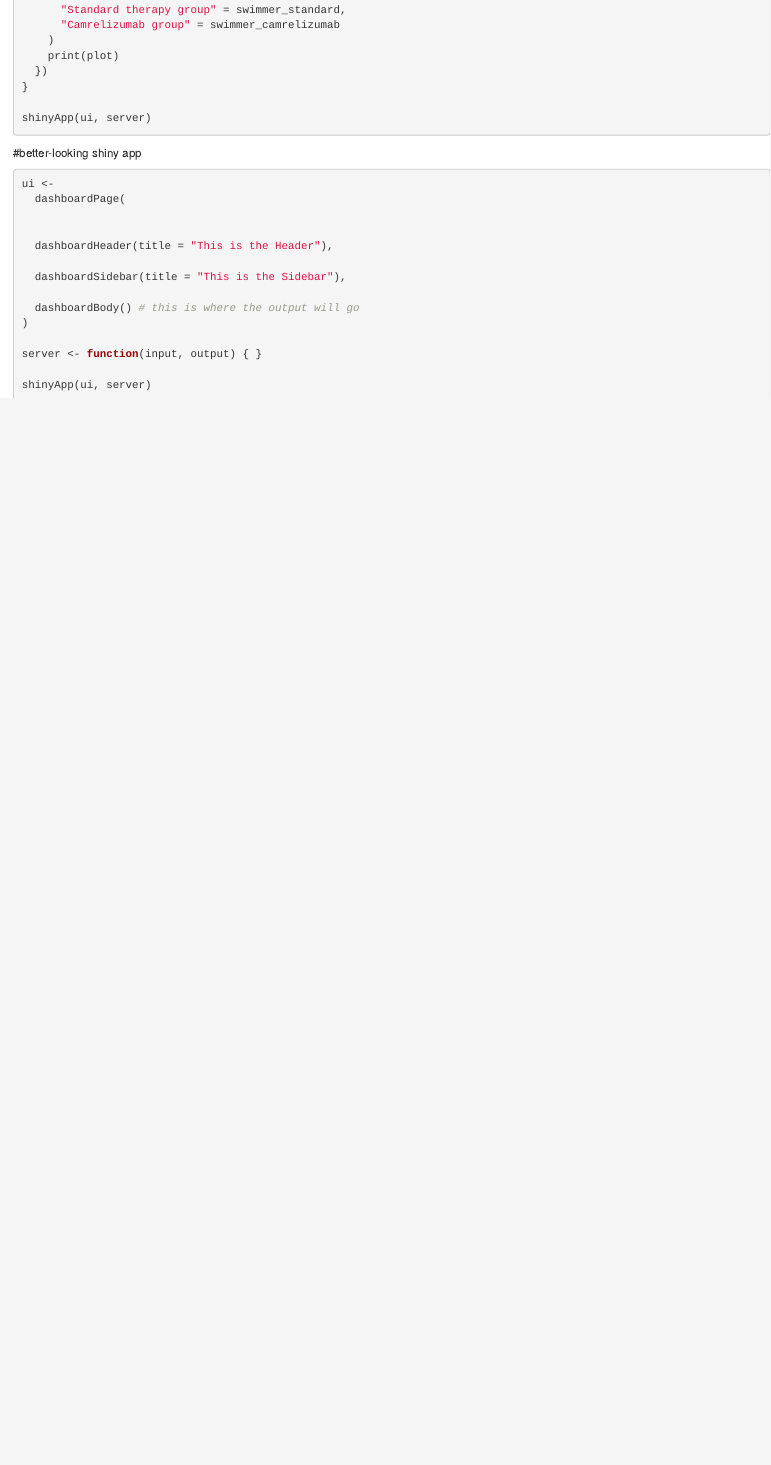
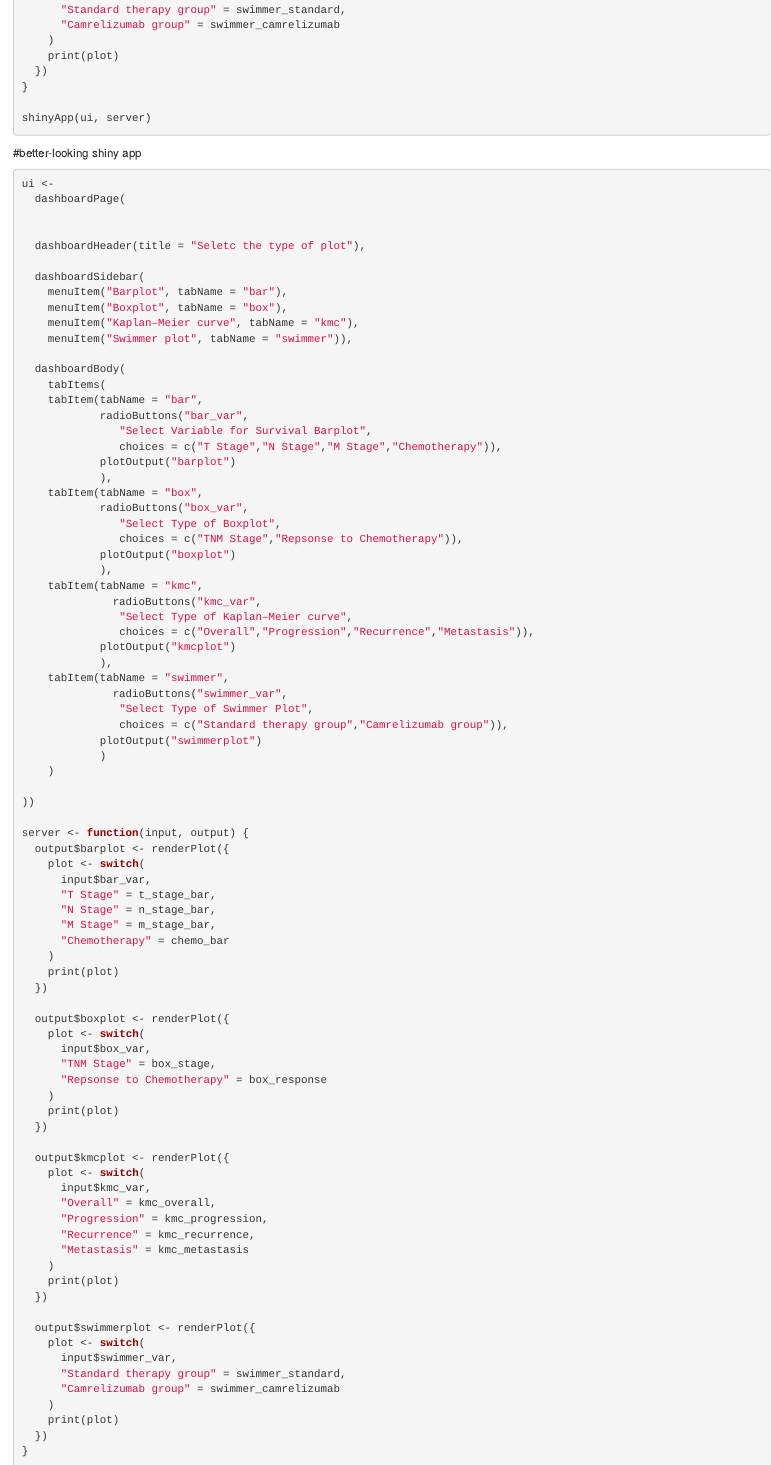
Before and after one commit to chengyi-w/BIS15L_W2026_Group4, an R Markdown document (R/shiny_app.Rmd): the page in a window 1100 px wide, from 6580 px down. Rendered offline with R 4.5, knitr and Pandoc, with nearby package versions.

Commit message:
trying shiny dashboard

````diff
--- a/R/shiny_app.Rmd
+++ b/R/shiny_app.Rmd
@@ -338,14 +338,85 @@ ui <-
   dashboardPage(
 
 
-  dashboardHeader(title = "This is the Header"),
+  dashboardHeader(title = "Seletc the type of plot"),
 
-  dashboardSidebar(title = "This is the Sidebar"),
+  dashboardSidebar(
+    menuItem("Barplot", tabName = "bar"),
+    menuItem("Boxplot", tabName = "box"),
+    menuItem("Kaplan–Meier curve", tabName = "kmc"),
+    menuItem("Swimmer plot", tabName = "swimmer")),
 
-  dashboardBody() # this is where the output will go
-)
+  dashboardBody(
+    tabItems(
+    tabItem(tabName = "bar",
+            radioButtons("bar_var",
+               "Select Variable for Survival Barplot",
+               choices = c("T Stage","N Stage","M Stage","Chemotherapy")),
+            plotOutput("barplot")
+            ),
+    tabItem(tabName = "box",
+            radioButtons("box_var",
+               "Select Type of Boxplot",
+               choices = c("TNM Stage","Repsonse to Chemotherapy")),
+            plotOutput("boxplot")
+            ),
+    tabItem(tabName = "kmc",
+              radioButtons("kmc_var",
+               "Select Type of Kaplan–Meier curve",
+               choices = c("Overall","Progression","Recurrence","Metastasis")),
+            plotOutput("kmcplot")
+            ),
+    tabItem(tabName = "swimmer",
+              radioButtons("swimmer_var",
+               "Select Type of Swimmer Plot",
+               choices = c("Standard therapy group","Camrelizumab group")),
+            plotOutput("swimmerplot")
+            )
+    )
 
-server <- function(input, output) { }
+))
+
+server <- function(input, output) {
+  output$barplot <- renderPlot({
+    plot <- switch(
+      input$bar_var,
+      "T Stage" = t_stage_bar,
+      "N Stage" = n_stage_bar,
+      "M Stage" = m_stage_bar,
+      "Chemotherapy" = chemo_bar
+    )
+    print(plot)
+  })
+
+  output$boxplot <- renderPlot({
+    plot <- switch(
+      input$box_var,
+      "TNM Stage" = box_stage,
+      "Repsonse to Chemotherapy" = box_response
+    )
+    print(plot)
+  })
+
+  output$kmcplot <- renderPlot({
+    plot <- switch(
+      input$kmc_var,
+      "Overall" = kmc_overall,
+      "Progression" = kmc_progression,
+      "Recurrence" = kmc_recurrence,
+      "Metastasis" = kmc_metastasis
+    )
+    print(plot)
+  })
+
+  output$swimmerplot <- renderPlot({
+    plot <- switch(
+      input$swimmer_var,
+      "Standard therapy group" = swimmer_standard,
+      "Camrelizumab group" = swimmer_camrelizumab
+    )
+    print(plot)
+  })
+}
 
 shinyApp(ui, server)
 ```
````
